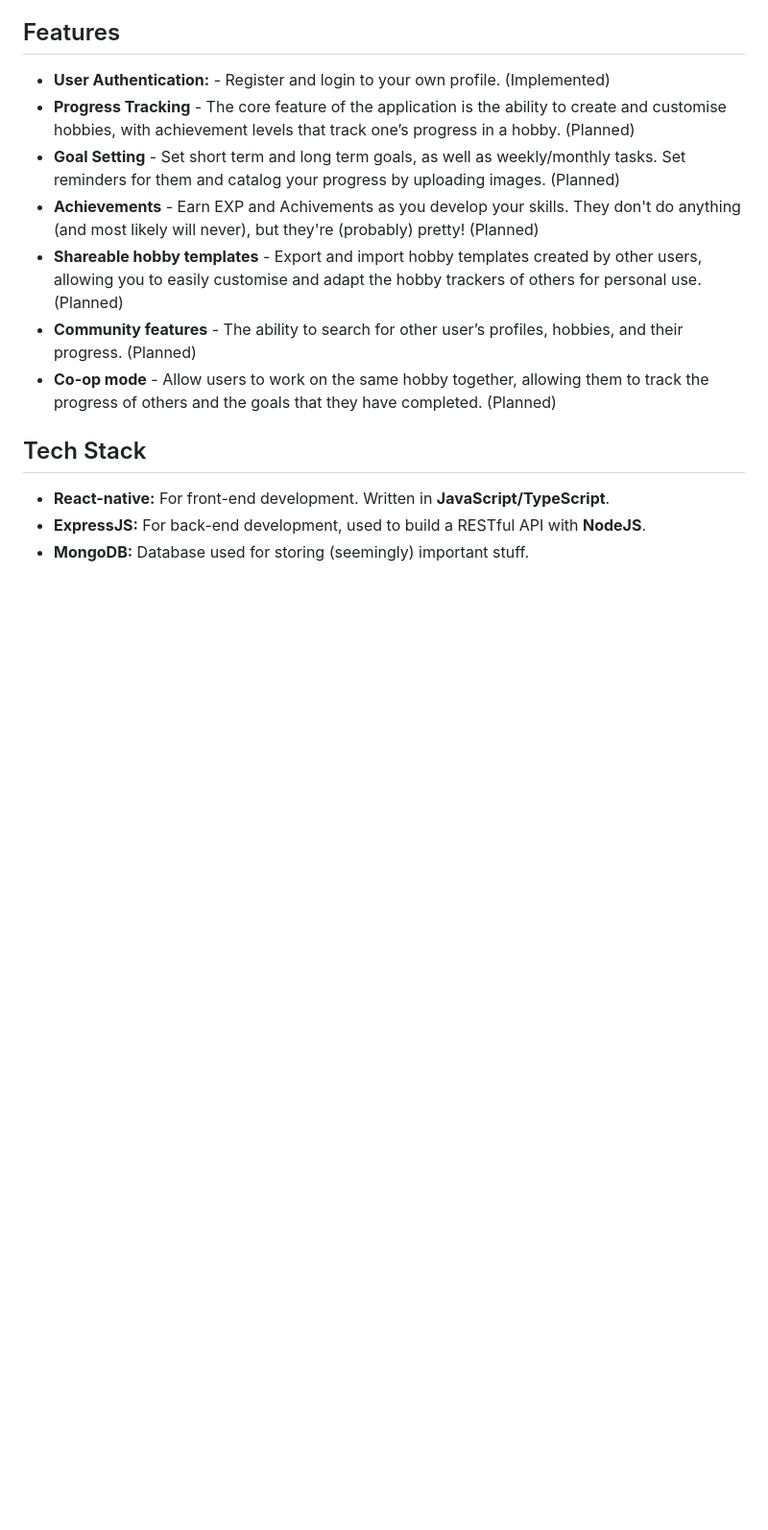
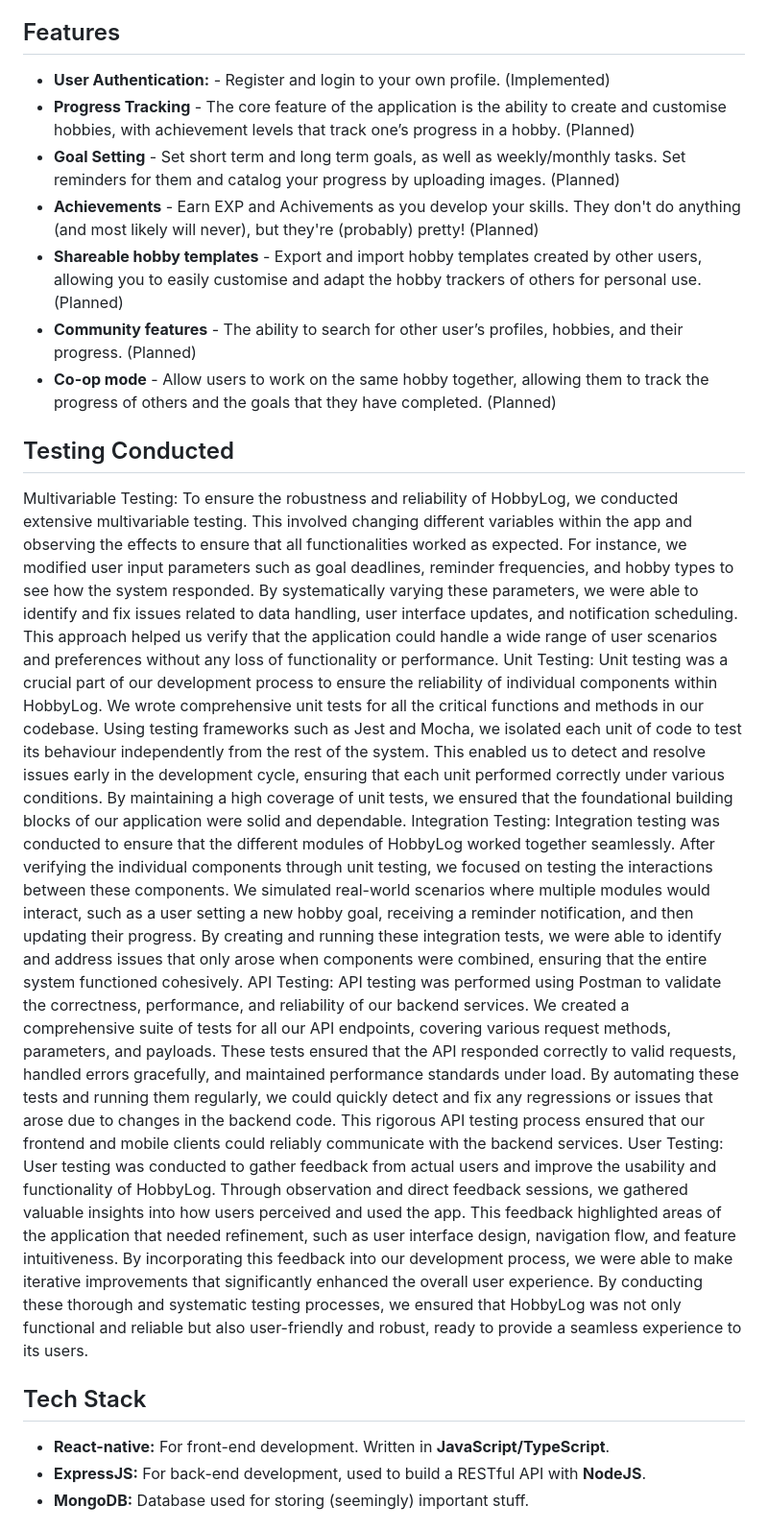
Before and after one commit to NCTOrbital24/hobbylog, a Markdown page: README.md, the part around one of its changes. Shown at 96% size. Rendered like a GitHub page; blank space fills up the shorter version.

```diff
--- a/README.md
+++ b/README.md
@@ -15,6 +13,15 @@ Ever tell yourself "Alright, this time, I'm going to start a project and stick t
 - **Community features** - The ability to search for other user’s profiles, hobbies, and their progress. (Planned)
 - **Co-op mode** - Allow users to work on the same hobby together, allowing them to track the progress of others and the goals that they have completed. (Planned)
 
+## Testing Conducted
+
+Multivariable Testing: To ensure the robustness and reliability of HobbyLog, we conducted extensive multivariable testing. This involved changing different variables within the app and observing the effects to ensure that all functionalities worked as expected. For instance, we modified user input parameters such as goal deadlines, reminder frequencies, and hobby types to see how the system responded. By systematically varying these parameters, we were able to identify and fix issues related to data handling, user interface updates, and notification scheduling. This approach helped us verify that the application could handle a wide range of user scenarios and preferences without any loss of functionality or performance.
+Unit Testing: Unit testing was a crucial part of our development process to ensure the reliability of individual components within HobbyLog. We wrote comprehensive unit tests for all the critical functions and methods in our codebase. Using testing frameworks such as Jest and Mocha, we isolated each unit of code to test its behaviour independently from the rest of the system. This enabled us to detect and resolve issues early in the development cycle, ensuring that each unit performed correctly under various conditions. By maintaining a high coverage of unit tests, we ensured that the foundational building blocks of our application were solid and dependable.
+Integration Testing: Integration testing was conducted to ensure that the different modules of HobbyLog worked together seamlessly. After verifying the individual components through unit testing, we focused on testing the interactions between these components. We simulated real-world scenarios where multiple modules would interact, such as a user setting a new hobby goal, receiving a reminder notification, and then updating their progress. By creating and running these integration tests, we were able to identify and address issues that only arose when components were combined, ensuring that the entire system functioned cohesively.
+API Testing: API testing was performed using Postman to validate the correctness, performance, and reliability of our backend services. We created a comprehensive suite of tests for all our API endpoints, covering various request methods, parameters, and payloads. These tests ensured that the API responded correctly to valid requests, handled errors gracefully, and maintained performance standards under load. By automating these tests and running them regularly, we could quickly detect and fix any regressions or issues that arose due to changes in the backend code. This rigorous API testing process ensured that our frontend and mobile clients could reliably communicate with the backend services.
+User Testing: User testing was conducted to gather feedback from actual users and improve the usability and functionality of HobbyLog. Through observation and direct feedback sessions, we gathered valuable insights into how users perceived and used the app. This feedback highlighted areas of the application that needed refinement, such as user interface design, navigation flow, and feature intuitiveness. By incorporating this feedback into our development process, we were able to make iterative improvements that significantly enhanced the overall user experience.
+By conducting these thorough and systematic testing processes, we ensured that HobbyLog was not only functional and reliable but also user-friendly and robust, ready to provide a seamless experience to its users.
+
 ## Tech Stack
 - **React-native:** For front-end development. Written in **JavaScript/TypeScript**.
 - **ExpressJS:** For back-end development, used to build a RESTful API with **NodeJS**.
```
Also changed, not shown: other parts of README.md (+13 -3 lines).
